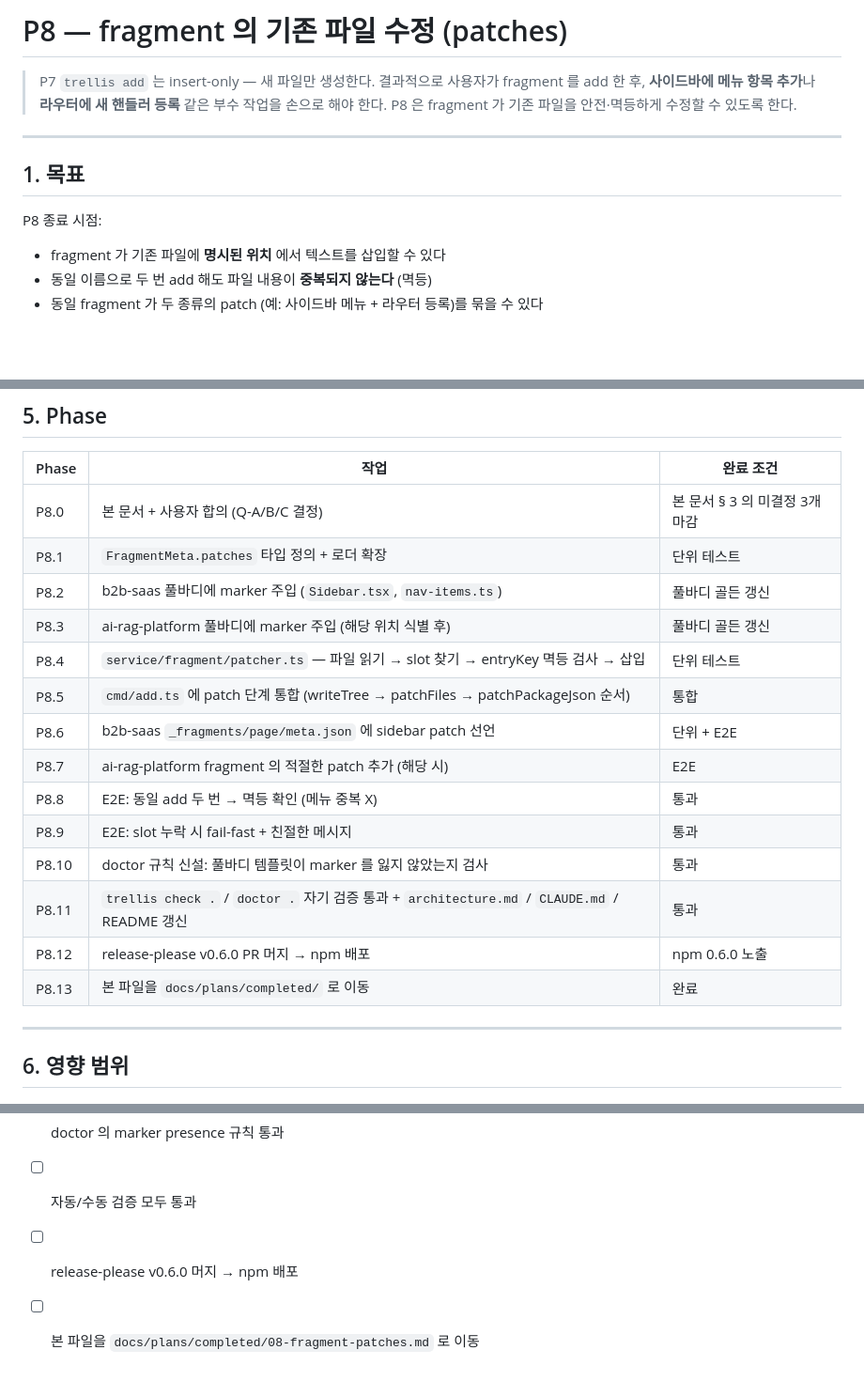
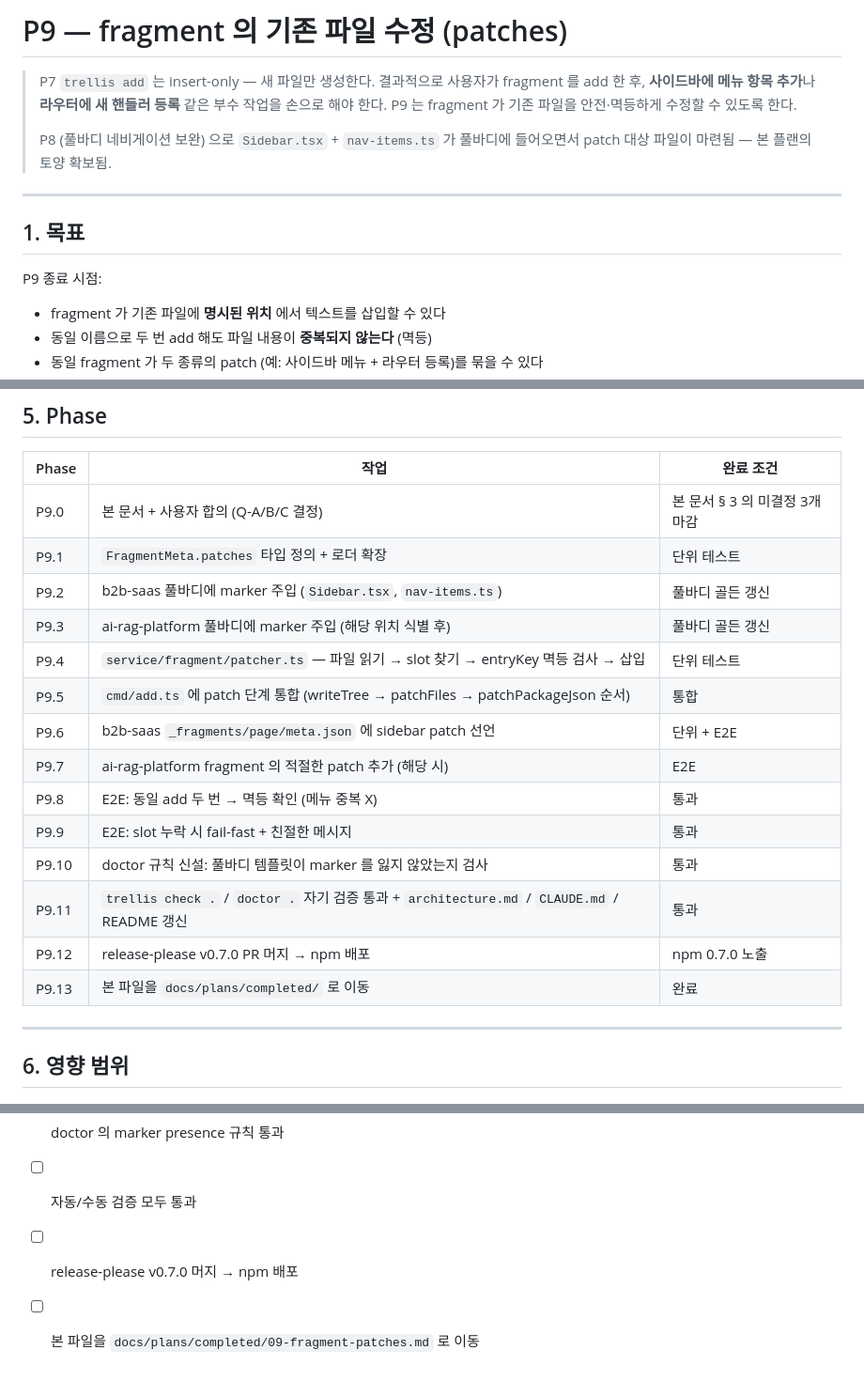
Before and after one commit to JJaeHwan/trellis, a Markdown page: docs/plans/09-fragment-patches.md, 3 parts joined by grey strips. Shown at 94% size. Drawn GitHub-style; blank space fills up the shorter version.

Commit message:
docs(plan): correct P9 fragment-patches title and v0.7.0 refs
플랜 파일을 09-* 로 rename 했을 때 내부 P8.* 표기와 v0.6.0 참조가
남아있던 것을 P9.* / v0.7.0 으로 정정. 또한 § 1 머리말에 P8 산출물
(Sidebar.tsx + nav-items.ts) 이 본 플랜의 patch 대상이 되는 점 명시.

Co-Authored-By: Claude Opus 4.7 (1M context) <noreply@anthropic.com>

```diff
--- a/docs/plans/09-fragment-patches.md
+++ b/docs/plans/09-fragment-patches.md
@@ -1,15 +1,18 @@
-# P8 — fragment 의 기존 파일 수정 (patches)
+# P9 — fragment 의 기존 파일 수정 (patches)
 
 > P7 `trellis add` 는 insert-only — 새 파일만 생성한다.
 > 결과적으로 사용자가 fragment 를 add 한 후, **사이드바에 메뉴 항목 추가**나
 > **라우터에 새 핸들러 등록** 같은 부수 작업을 손으로 해야 한다.
-> P8 은 fragment 가 기존 파일을 안전·멱등하게 수정할 수 있도록 한다.
+> P9 는 fragment 가 기존 파일을 안전·멱등하게 수정할 수 있도록 한다.
+>
+> P8 (풀바디 네비게이션 보완) 으로 `Sidebar.tsx` + `nav-items.ts` 가 풀바디에
+> 들어오면서 patch 대상 파일이 마련됨 — 본 플랜의 토양 확보됨.
 
 ---
 
 ## 1. 목표
 
-P8 종료 시점:
+P9 종료 시점:
 
 - fragment 가 기존 파일에 **명시된 위치** 에서 텍스트를 삽입할 수 있다
 - 동일 이름으로 두 번 add 해도 파일 내용이 **중복되지 않는다** (멱등)
@@ -78,20 +81,20 @@ trellis add page reports   # ✅ src/app/(authed)/reports/page.tsx 생성
 
 | Phase | 작업 | 완료 조건 |
 |-------|------|----------|
-| P8.0 | 본 문서 + 사용자 합의 (Q-A/B/C 결정) | 본 문서 § 3 의 미결정 3개 마감 |
-| P8.1 | `FragmentMeta.patches` 타입 정의 + 로더 확장 | 단위 테스트 |
-| P8.2 | b2b-saas 풀바디에 marker 주입 (`Sidebar.tsx`, `nav-items.ts`) | 풀바디 골든 갱신 |
-| P8.3 | ai-rag-platform 풀바디에 marker 주입 (해당 위치 식별 후) | 풀바디 골든 갱신 |
-| P8.4 | `service/fragment/patcher.ts` — 파일 읽기 → slot 찾기 → entryKey 멱등 검사 → 삽입 | 단위 테스트 |
-| P8.5 | `cmd/add.ts` 에 patch 단계 통합 (writeTree → patchFiles → patchPackageJson 순서) | 통합 |
-| P8.6 | b2b-saas `_fragments/page/meta.json` 에 sidebar patch 선언 | 단위 + E2E |
-| P8.7 | ai-rag-platform fragment 의 적절한 patch 추가 (해당 시) | E2E |
-| P8.8 | E2E: 동일 add 두 번 → 멱등 확인 (메뉴 중복 X) | 통과 |
-| P8.9 | E2E: slot 누락 시 fail-fast + 친절한 메시지 | 통과 |
-| P8.10 | doctor 규칙 신설: 풀바디 템플릿이 marker 를 잃지 않았는지 검사 | 통과 |
-| P8.11 | `trellis check .` / `doctor .` 자기 검증 통과 + `architecture.md` / `CLAUDE.md` / README 갱신 | 통과 |
-| P8.12 | release-please v0.6.0 PR 머지 → npm 배포 | npm 0.6.0 노출 |
-| P8.13 | 본 파일을 `docs/plans/completed/` 로 이동 | 완료 |
+| P9.0 | 본 문서 + 사용자 합의 (Q-A/B/C 결정) | 본 문서 § 3 의 미결정 3개 마감 |
+| P9.1 | `FragmentMeta.patches` 타입 정의 + 로더 확장 | 단위 테스트 |
+| P9.2 | b2b-saas 풀바디에 marker 주입 (`Sidebar.tsx`, `nav-items.ts`) | 풀바디 골든 갱신 |
+| P9.3 | ai-rag-platform 풀바디에 marker 주입 (해당 위치 식별 후) | 풀바디 골든 갱신 |
+| P9.4 | `service/fragment/patcher.ts` — 파일 읽기 → slot 찾기 → entryKey 멱등 검사 → 삽입 | 단위 테스트 |
+| P9.5 | `cmd/add.ts` 에 patch 단계 통합 (writeTree → patchFiles → patchPackageJson 순서) | 통합 |
+| P9.6 | b2b-saas `_fragments/page/meta.json` 에 sidebar patch 선언 | 단위 + E2E |
+| P9.7 | ai-rag-platform fragment 의 적절한 patch 추가 (해당 시) | E2E |
+| P9.8 | E2E: 동일 add 두 번 → 멱등 확인 (메뉴 중복 X) | 통과 |
+| P9.9 | E2E: slot 누락 시 fail-fast + 친절한 메시지 | 통과 |
+| P9.10 | doctor 규칙 신설: 풀바디 템플릿이 marker 를 잃지 않았는지 검사 | 통과 |
+| P9.11 | `trellis check .` / `doctor .` 자기 검증 통과 + `architecture.md` / `CLAUDE.md` / README 갱신 | 통과 |
+| P9.12 | release-please v0.7.0 PR 머지 → npm 배포 | npm 0.7.0 노출 |
+| P9.13 | 본 파일을 `docs/plans/completed/` 로 이동 | 완료 |
 
 ---
 
@@ -145,5 +148,5 @@ trellis add page reports   # ✅ src/app/(authed)/reports/page.tsx 생성
 - [ ] 멱등 (동일 add 두 번 → 단 1회 반영)
 - [ ] doctor 의 marker presence 규칙 통과
 - [ ] 자동/수동 검증 모두 통과
-- [ ] release-please v0.6.0 머지 → npm 배포
-- [ ] 본 파일을 `docs/plans/completed/08-fragment-patches.md` 로 이동
+- [ ] release-please v0.7.0 머지 → npm 배포
+- [ ] 본 파일을 `docs/plans/completed/09-fragment-patches.md` 로 이동
```
